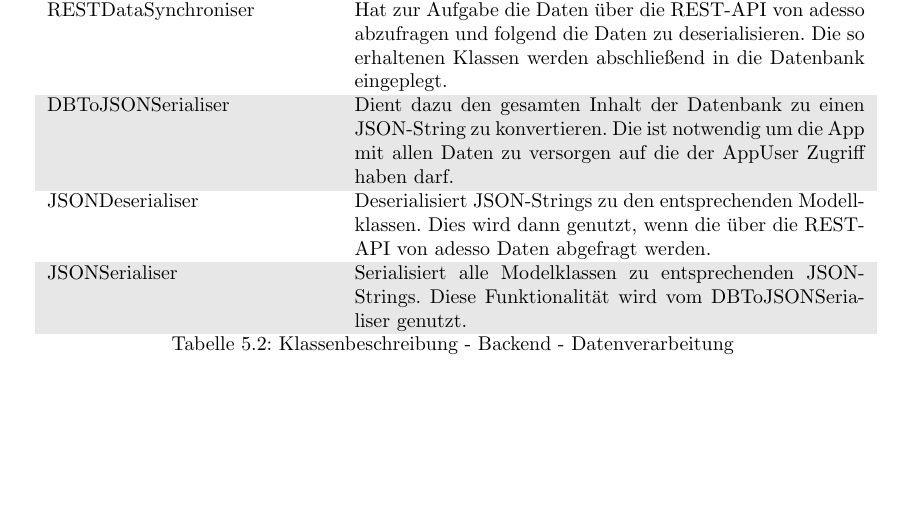
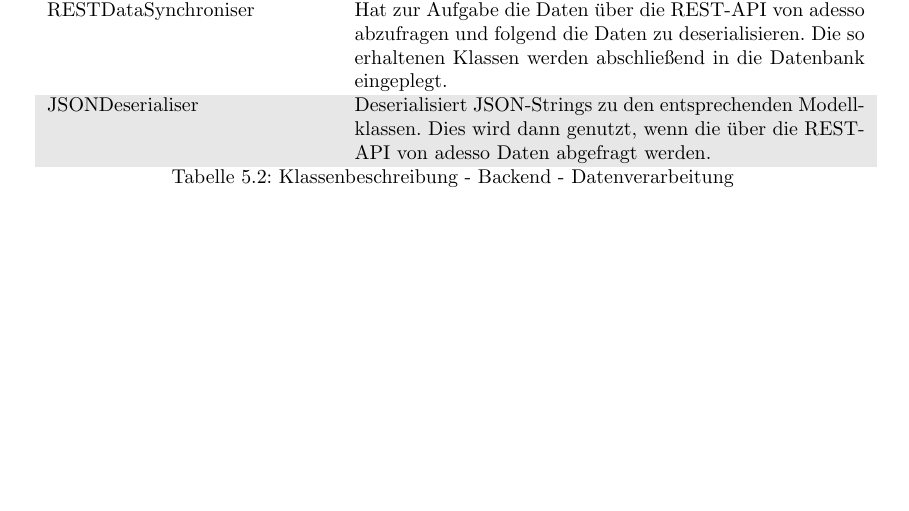
Before and after one commit to atakan-kara99/SmartBuildingSolutions, a LaTeX document (Entwurfsdoku/entwurfsdoku.tex, which reads Entwurfsdoku/kapitel/klassendiagramme.tex): part of page 17 of 19, cut so that both start at the same text. Compiled offline with pdfLaTeX.

Commit message:
Update to backend data diagram

```diff
--- a/Entwurfsdoku/kapitel/klassendiagramme.tex
+++ b/Entwurfsdoku/kapitel/klassendiagramme.tex
@@ -102,8 +102,5 @@ Die Identifikationsnummern oID (Organisation), diaID (Diagramm), pID (Projekt),
     durch die Klasse RESTDataSynchroniser durchgeführt. \\
     RESTDataSynchroniser & Hat zur Aufgabe die Daten über die REST-API von adesso abzufragen und folgend die Daten zu deserialisieren. Die so erhaltenen Klassen werden abschließend in die Datenbank eingeplegt. \\
 	\rowcolor[HTML]{E7E7E7}
-	DBToJSONSerialiser & Dient dazu den gesamten Inhalt der Datenbank zu einen JSON-String zu konvertieren. Die ist notwendig um die App mit allen Daten zu versorgen auf die der AppUser Zugriff haben darf. \\
     JSONDeserialiser & Deserialisiert JSON-Strings zu den entsprechenden Modellklassen. Dies wird dann genutzt, wenn die über die REST-API von adesso Daten abgefragt werden. \\
-    \rowcolor[HTML]{E7E7E7}
-    JSONSerialiser & Serialisiert alle Modelklassen zu entsprechenden JSON-Strings. Diese Funktionalität wird vom DBToJSONSerialiser genutzt. \\
 \end{longtable}
```
Also changed, not shown: Entwurfsdoku/img/diagrams/Backend.pdf, 1 other file.
